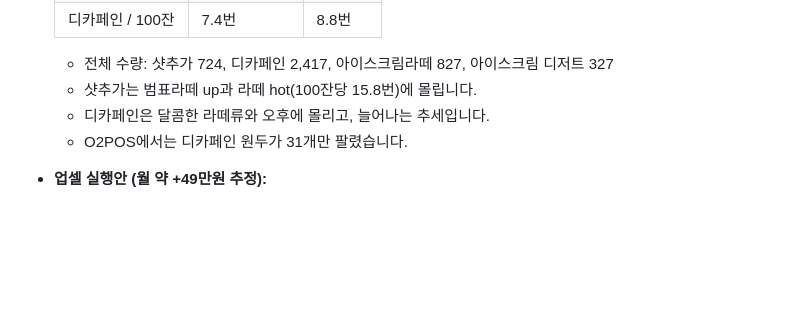
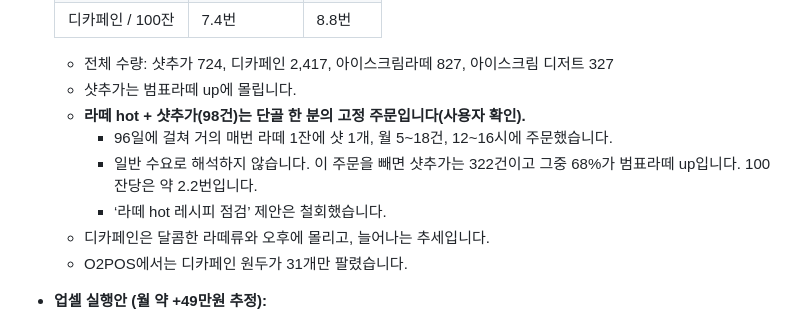
Before and after one commit to bumpyobeans/myproject, a Markdown page: HANDOFF.md, the part around the change. Rendered like a GitHub page; blank space fills up the shorter version.

Commit message:
Note that hot latte extra shots come from one regular
Co-Authored-By: Claude Opus 5.5 <noreply@anthropic.com>
Claude-Session: https://claude.ai/code/session_018LokUua6NAP1J8dwA2GH9t

```diff
--- a/HANDOFF.md
+++ b/HANDOFF.md
@@ -102,7 +102,11 @@
   | 디카페인 / 100잔 | 7.4번 | 8.8번 |
 
   - 전체 수량: 샷추가 724, 디카페인 2,417, 아이스크림라떼 827, 아이스크림 디저트 327
-  - 샷추가는 범표라떼 up과 라떼 hot(100잔당 15.8번)에 몰립니다.
+  - 샷추가는 범표라떼 up에 몰립니다.
+  - **라떼 hot + 샷추가(98건)는 단골 한 분의 고정 주문입니다(사용자 확인).**
+    - 96일에 걸쳐 거의 매번 라떼 1잔에 샷 1개, 월 5~18건, 12~16시에 주문했습니다.
+    - 일반 수요로 해석하지 않습니다. 이 주문을 빼면 샷추가는 322건이고 그중 68%가 범표라떼 up입니다. 100잔당은 약 2.2번입니다.
+    - ‘라떼 hot 레시피 점검’ 제안은 철회했습니다.
   - 디카페인은 달콤한 라떼류와 오후에 몰리고, 늘어나는 추세입니다.
   - O2POS에서는 디카페인 원두가 31개만 팔렸습니다.
 - **업셀 실행안 (월 약 +49만원 추정):**
```
